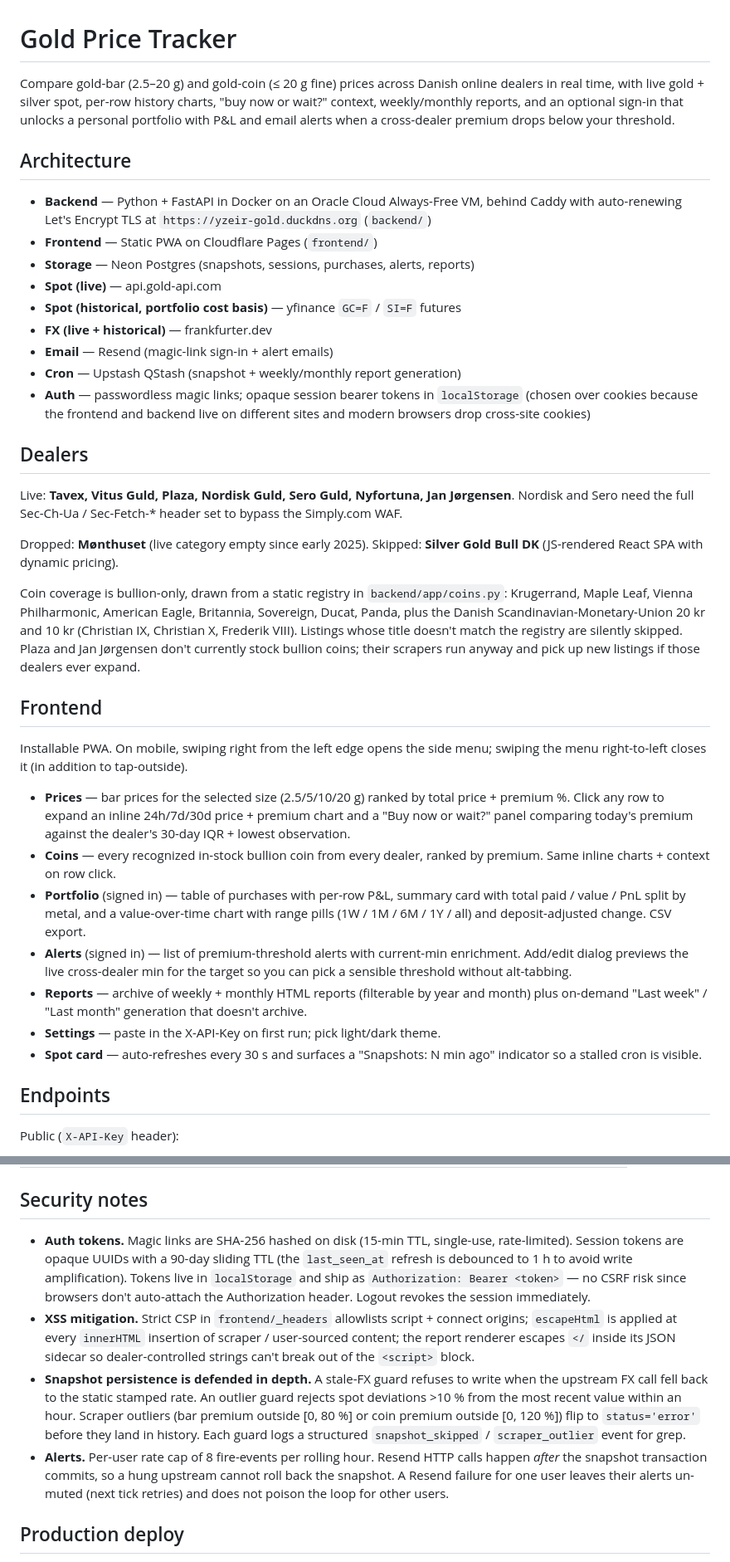
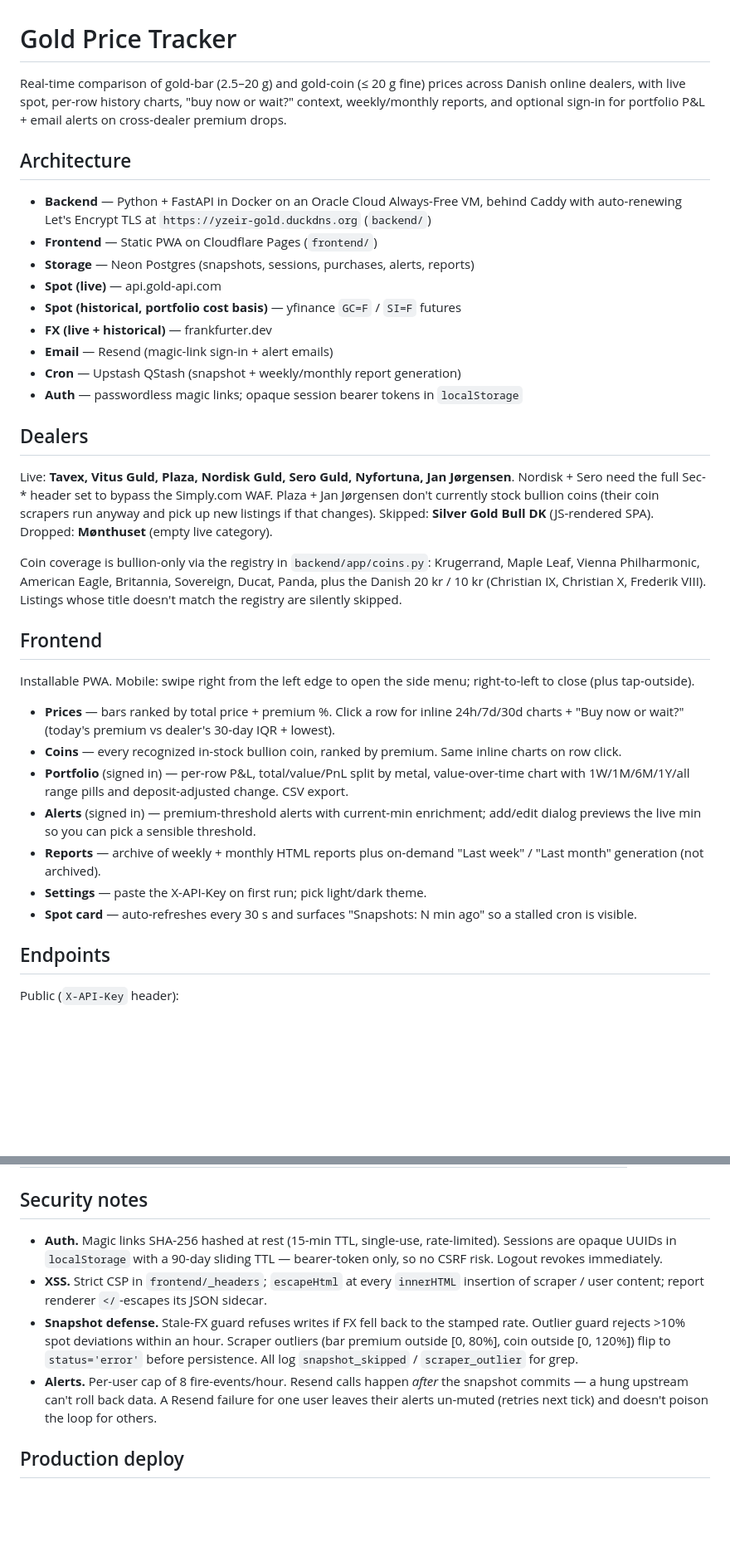
Before and after one commit to yzeirbaku/gold-price-tracker, a Markdown page: README.md, 2 parts joined by grey strips. Shown at 83% size. Drawn GitHub-style; blank space fills up the shorter version.

```diff
--- a/README.md
+++ b/README.md
@@ -1,6 +1,6 @@
 # Gold Price Tracker
 
-Compare gold-bar (2.5–20 g) and gold-coin (≤ 20 g fine) prices across Danish online dealers in real time, with live gold + silver spot, per-row history charts, "buy now or wait?" context, weekly/monthly reports, and an optional sign-in that unlocks a personal portfolio with P&L and email alerts when a cross-dealer premium drops below your threshold.
+Real-time comparison of gold-bar (2.5–20 g) and gold-coin (≤ 20 g fine) prices across Danish online dealers, with live spot, per-row history charts, "buy now or wait?" context, weekly/monthly reports, and optional sign-in for portfolio P&L + email alerts on cross-dealer premium drops.
 
 ## Architecture
 
@@ -12,27 +12,25 @@ Compare gold-bar (2.5–20 g) and gold-coin (≤ 20 g fine) prices across Danish
 - **FX (live + historical)** — frankfurter.dev
 - **Email** — Resend (magic-link sign-in + alert emails)
 - **Cron** — Upstash QStash (snapshot + weekly/monthly report generation)
-- **Auth** — passwordless magic links; opaque session bearer tokens in `localStorage` (chosen over cookies because the frontend and backend live on different sites and modern browsers drop cross-site cookies)
+- **Auth** — passwordless magic links; opaque session bearer tokens in `localStorage`
 
 ## Dealers
 
-Live: **Tavex, Vitus Guld, Plaza, Nordisk Guld, Sero Guld, Nyfortuna, Jan Jørgensen**. Nordisk and Sero need the full Sec-Ch-Ua / Sec-Fetch-* header set to bypass the Simply.com WAF.
+Live: **Tavex, Vitus Guld, Plaza, Nordisk Guld, Sero Guld, Nyfortuna, Jan Jørgensen**. Nordisk + Sero need the full Sec-* header set to bypass the Simply.com WAF. Plaza + Jan Jørgensen don't currently stock bullion coins (their coin scrapers run anyway and pick up new listings if that changes). Skipped: **Silver Gold Bull DK** (JS-rendered SPA). Dropped: **Mønthuset** (empty live category).
 
-Dropped: **Mønthuset** (live category empty since early 2025). Skipped: **Silver Gold Bull DK** (JS-rendered React SPA with dynamic pricing).
-
-Coin coverage is bullion-only, drawn from a static registry in `backend/app/coins.py`: Krugerrand, Maple Leaf, Vienna Philharmonic, American Eagle, Britannia, Sovereign, Ducat, Panda, plus the Danish Scandinavian-Monetary-Union 20 kr and 10 kr (Christian IX, Christian X, Frederik VIII). Listings whose title doesn't match the registry are silently skipped. Plaza and Jan Jørgensen don't currently stock bullion coins; their scrapers run anyway and pick up new listings if those dealers ever expand.
+Coin coverage is bullion-only via the registry in `backend/app/coins.py`: Krugerrand, Maple Leaf, Vienna Philharmonic, American Eagle, Britannia, Sovereign, Ducat, Panda, plus the Danish 20 kr / 10 kr (Christian IX, Christian X, Frederik VIII). Listings whose title doesn't match the registry are silently skipped.
 
 ## Frontend
 
-Installable PWA. On mobile, swiping right from the left edge opens the side menu; swiping the menu right-to-left closes it (in addition to tap-outside).
+Installable PWA. Mobile: swipe right from the left edge to open the side menu; right-to-left to close (plus tap-outside).
 
-- **Prices** — bar prices for the selected size (2.5/5/10/20 g) ranked by total price + premium %. Click any row to expand an inline 24h/7d/30d price + premium chart and a "Buy now or wait?" panel comparing today's premium against the dealer's 30-day IQR + lowest observation.
-- **Coins** — every recognized in-stock bullion coin from every dealer, ranked by premium. Same inline charts + context on row click.
-- **Portfolio** (signed in) — table of purchases with per-row P&L, summary card with total paid / value / PnL split by metal, and a value-over-time chart with range pills (1W / 1M / 6M / 1Y / all) and deposit-adjusted change. CSV export.
-- **Alerts** (signed in) — list of premium-threshold alerts with current-min enrichment. Add/edit dialog previews the live cross-dealer min for the target so you can pick a sensible threshold without alt-tabbing.
-- **Reports** — archive of weekly + monthly HTML reports (filterable by year and month) plus on-demand "Last week" / "Last month" generation that doesn't archive.
-- **Settings** — paste in the X-API-Key on first run; pick light/dark theme.
-- **Spot card** — auto-refreshes every 30 s and surfaces a "Snapshots: N min ago" indicator so a stalled cron is visible.
+- **Prices** — bars ranked by total price + premium %. Click a row for inline 24h/7d/30d charts + "Buy now or wait?" (today's premium vs dealer's 30-day IQR + lowest).
+- **Coins** — every recognized in-stock bullion coin, ranked by premium. Same inline charts on row click.
+- **Portfolio** (signed in) — per-row P&L, total/value/PnL split by metal, value-over-time chart with 1W/1M/6M/1Y/all range pills and deposit-adjusted change. CSV export.
+- **Alerts** (signed in) — premium-threshold alerts with current-min enrichment; add/edit dialog previews the live min so you can pick a sensible threshold.
+- **Reports** — archive of weekly + monthly HTML reports plus on-demand "Last week" / "Last month" generation (not archived).
+- **Settings** — paste the X-API-Key on first run; pick light/dark theme.
+- **Spot card** — auto-refreshes every 30 s and surfaces "Snapshots: N min ago" so a stalled cron is visible.
 
 ## Endpoints
 
@@ -153,10 +145,10 @@ Three Upstash QStash schedules drive the cron-only endpoints. Free tier covers ~
 
 ## Security notes
 
-- **Auth tokens.** Magic links are SHA-256 hashed on disk (15-min TTL, single-use, rate-limited). Session tokens are opaque UUIDs with a 90-day sliding TTL (the `last_seen_at` refresh is debounced to 1 h to avoid write amplification). Tokens live in `localStorage` and ship as `Authorization: Bearer <token>` — no CSRF risk since browsers don't auto-attach the Authorization header. Logout revokes the session immediately.
-- **XSS mitigation.** Strict CSP in `frontend/_headers` allowlists script + connect origins; `escapeHtml` is applied at every `innerHTML` insertion of scraper / user-sourced content; the report renderer escapes `</` inside its JSON sidecar so dealer-controlled strings can't break out of the `<script>` block.
-- **Snapshot persistence is defended in depth.** A stale-FX guard refuses to write when the upstream FX call fell back to the static stamped rate. An outlier guard rejects spot deviations >10 % from the most recent value within an hour. Scraper outliers (bar premium outside [0, 80 %] or coin premium outside [0, 120 %]) flip to `status='error'` before they land in history. Each guard logs a structured `snapshot_skipped` / `scraper_outlier` event for grep.
-- **Alerts.** Per-user rate cap of 8 fire-events per rolling hour. Resend HTTP calls happen *after* the snapshot transaction commits, so a hung upstream cannot roll back the snapshot. A Resend failure for one user leaves their alerts un-muted (next tick retries) and does not poison the loop for other users.
+- **Auth.** Magic links SHA-256 hashed at rest (15-min TTL, single-use, rate-limited). Sessions are opaque UUIDs in `localStorage` with a 90-day sliding TTL — bearer-token only, so no CSRF risk. Logout revokes immediately.
+- **XSS.** Strict CSP in `frontend/_headers`; `escapeHtml` at every `innerHTML` insertion of scraper / user content; report renderer `</`-escapes its JSON sidecar.
+- **Snapshot defense.** Stale-FX guard refuses writes if FX fell back to the stamped rate. Outlier guard rejects >10% spot deviations within an hour. Scraper outliers (bar premium outside [0, 80%], coin outside [0, 120%]) flip to `status='error'` before persistence. All log `snapshot_skipped` / `scraper_outlier` for grep.
+- **Alerts.** Per-user cap of 8 fire-events/hour. Resend calls happen *after* the snapshot commits — a hung upstream can't roll back data. A Resend failure for one user leaves their alerts un-muted (retries next tick) and doesn't poison the loop for others.
 
 ## Production deploy
 
```
Also changed, not shown: other parts of README.md (+13 -19 lines).
